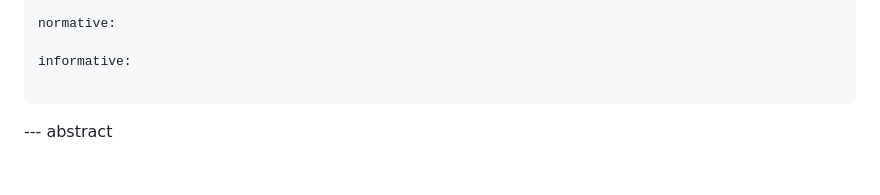
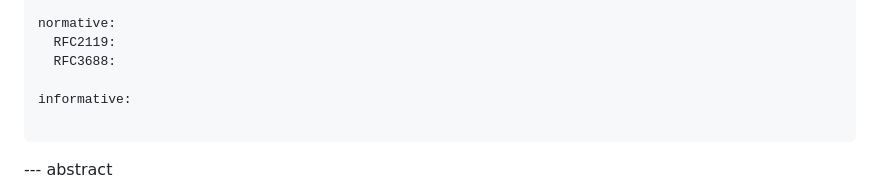
Before and after one commit to galledohm/draft-malja-sustain-petra-augmented, a Markdown page: draft-malja-sustain-PETRA-augmented.md, the part around the change. GitHub-like rendering; blank space fills up the shorter version.

Commit message:
Edit: Test normative ref

```diff
--- a/draft-malja-sustain-PETRA-augmented.md
+++ b/draft-malja-sustain-PETRA-augmented.md
@@ -62,6 +62,8 @@ author:
     email: ADRIAN.GALLEGO-SANCHEZ@t-systems.com
 
 normative:
+  RFC2119:
+  RFC3688:
 
 informative:
 
```
